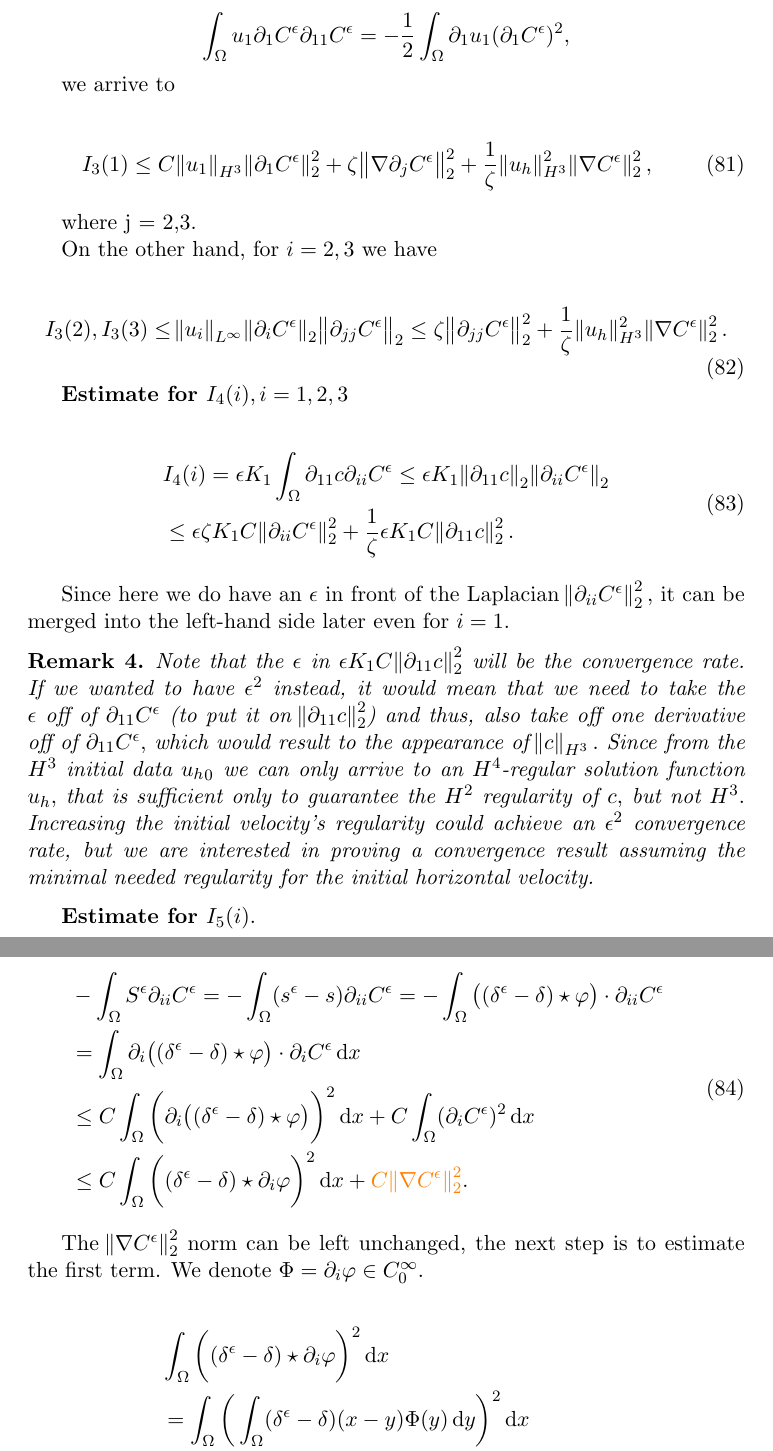
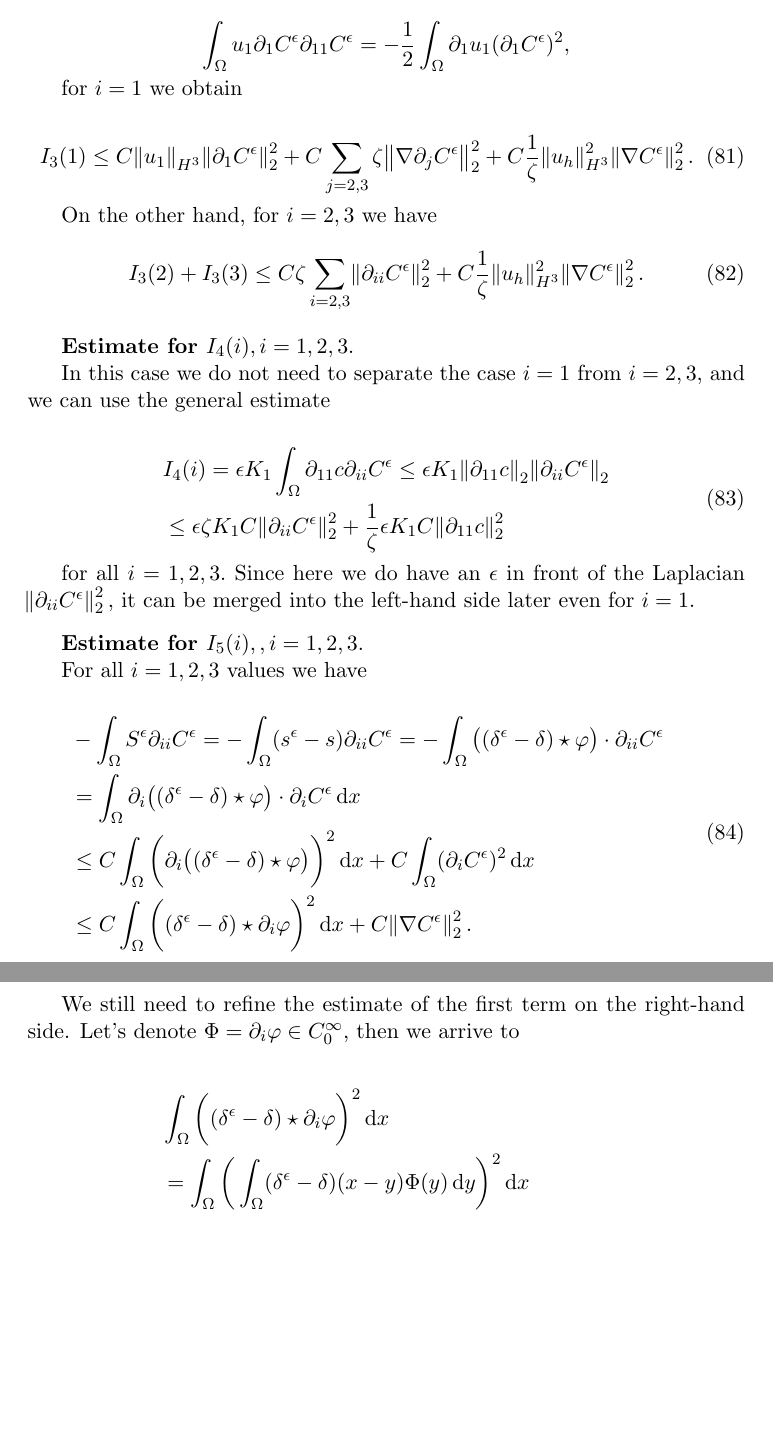
Before and after one commit to msjuhasznora/mathsgitrepo, a LaTeX paper (year_four/merged/downwind-matching-merged.tex): two parts of pages 35 and 36 of 37 before the commit and two parts of pages 35 and 36 of 36 after it, joined at a grey line, cut so that both start at the same text, the shorter picture padded with empty space. Compiled offline with pdfLaTeX.

Commit message:
convergence description estimates 3

```diff
--- a/year_four/merged/downwind-matching-merged.tex
+++ b/year_four/merged/downwind-matching-merged.tex
@@ -1091 +1100,2 @@ Due to their structure, computations for $\int_\Omega u \nabla C^\epsilon \parti
 
+Using the same tools, i.e. the H\"older, Ladyzhenskaya and Young inequalities, and the equality
@@ -1093,47 +1102,49 @@ Using the same tools, i.e. the Holder, Ladyzhenskaya and Young inequalities, and
 
 $$ \int_\Omega u_1 \partial_1 C^\epsilon \partial_{11} C^\epsilon = - \frac{1}{2} \int_\Omega \partial_1 u_1 (\partial_1 C^\epsilon)^2, $$
 
-we arrive to
+for $i=1$ we obtain
 
 \begin{equation}
-    I_3(1) \leq C \norm{u_1}_{H^3} \norm{\partial_1 C^\epsilon}_2^2 + \zeta \norm{\nabla \partial_j C^\epsilon}_2^2 + \frac{1}{\zeta} \norm{u_h}_{H^3}^2 \norm{\nabla C^\epsilon}_2^2,
+    I_3(1) \leq C \norm{u_1}_{H^3} \norm{\partial_1 C^\epsilon}_2^2 + C \sum_{j=2,3} \zeta \norm{\nabla \partial_j C^\epsilon}_2^2 + C \frac{1}{\zeta} \norm{u_h}_{H^3}^2 \norm{\nabla C^\epsilon}_2^2.
 \end{equation}
-
-where j = 2,3.
 
 On the other hand, for $i = 2,3$ we have
 
 \begin{equation}
-  I_3(2), I_3(3) \leq \norm{u_i}_{L^\infty} \norm{\partial_i C^\epsilon}_2 \norm{\partial_{jj}C^\epsilon}_2 \leq \zeta \norm{\partial_{jj} C^\epsilon}_2^2 + \frac{1}{\zeta} \| u_h \| _ {H^3} ^ 2 \norm{\nabla C^\epsilon}_2^2.
+  I_3(2) + I_3(3) \leq C \zeta \sum_{i=2,3} \norm{\partial_{ii} C^\epsilon}_2^2 + C \frac{1}{\zeta} \| u_h \| _ {H^3} ^ 2 \norm{\nabla C^\epsilon}_2^2.
 \end{equation}
 
-\textbf{Estimate for $I_4(i), i = 1,2,3$}
+\bigskip
+
+\textbf{Estimate for $I_4(i), i = 1,2,3.$}
+
+In this case we do not need to separate the case $i=1$ from $i=2,3,$ and we can use the general estimate
 
 \begin{equation}
   \begin{split}
     & I_4(i) = \epsilon K_1 \int_\Omega \partial_{11} c \partial_{ii} C^\epsilon \leq \epsilon K_1 \norm{\partial_{11} c}_2 \norm{\partial_{ii} C^\epsilon}_2 \\
-    & \leq \epsilon \zeta K_1 C \norm{\partial_{ii} C^\epsilon}_2^2 + \frac{1}{\zeta}\epsilon K_1 C \norm{\partial_{11} c}_2^2.
+    & \leq \epsilon \zeta K_1 C \norm{\partial_{ii} C^\epsilon}_2^2 + \frac{1}{\zeta}\epsilon K_1 C \norm{\partial_{11} c}_2^2
   \end{split}
 \end{equation}
 
-Since here we do have an $\epsilon$ in front of the Laplacian $ \norm{\partial_{ii} C^\epsilon}_2^2,$ it can be merged into the left-hand side later even for $i = 1.$
+for all $i =1,2,3.$ Since here we do have an $\epsilon$ in front of the Laplacian $ \norm{\partial_{ii} C^\epsilon}_2^2,$ it can be merged into the left-hand side later even for $i = 1.$
 
-\begin{remark}
-Note that the $\epsilon$ in $\epsilon K_1 C \norm{\partial_{11} c}_2^2$ will be the convergence rate. If we wanted to have $\epsilon^2$ instead, it would mean that we need to take the $\epsilon$ off of $\partial_{11} C^\epsilon$ (to put it on $\norm{\partial_{11} c}_2^2$) and thus, also take off one derivative off of $\partial_{11} C^\epsilon,$ which would result to the appearance of $\norm{c}_{H^3}.$ Since from the $H^3$ initial data ${u_h}_0$ we can only arrive to an $H^4$-regular solution function $u_h,$ that is sufficient only to guarantee the $H^2$ regularity of $c,$ but not $H^3.$ Increasing the initial velocity's regularity could achieve an $\epsilon^2$ convergence rate, but we are interested in proving a convergence result assuming the minimal needed regularity for the initial horizontal velocity.
-\end{remark}
+\bigskip
 
-\textbf{Estimate for $I_5 (i).$}
+\textbf{Estimate for $I_5 (i), , i = 1,2,3.$}
+
+For all $i = 1,2,3$ values we have
 
 \begin{equation}
   \begin{split}
     & - \int_\Omega S^\epsilon \partial_{ii} C^\epsilon = - \int_\Omega (s^\epsilon - s) \partial_{ii} C^\epsilon  = - \int_\Omega \big ( (\delta^\epsilon - \delta ) \star \varphi \big ) \cdot \partial_{ii} C^\epsilon \\
     & = \int_\Omega \partial_i \big ( (\delta^\epsilon - \delta ) \star \varphi \big ) \cdot \partial_i C^\epsilon \diff x \\
     & \leq C \int_\Omega \bigg( \partial_i \big ( (\delta^\epsilon - \delta ) \star \varphi \big ) \bigg ) ^2 \diff x + C \int_\Omega (\partial_i C^\epsilon)^2 \diff x \\
-    & \leq C \int_\Omega \bigg ( (\delta^\epsilon - \delta ) \star \partial_i \varphi \bigg ) ^2 \diff x + \textcolor{orange}{C \norm{\nabla C^\epsilon}_2^2}.
+    & \leq C \int_\Omega \bigg ( (\delta^\epsilon - \delta ) \star \partial_i \varphi \bigg ) ^2 \diff x + C \norm{\nabla C^\epsilon}_2^2.
   \end{split}
 \end{equation}
 
-The $\norm{\nabla C^\epsilon}_2^2$ norm can be left unchanged, the next step is to estimate the first term. We denote $\Phi = \partial_i \varphi \in C^\infty_0.$
+We still need to refine the estimate of the first term on the right-hand side. Let's denote $\Phi = \partial_i \varphi \in C^\infty_0,$ then we arrive to
 
 \begin{equation}
   \begin{split}
```
Also changed, not shown: year_four/merged/downwind-matching-merged.tex (36 more changed lines).
